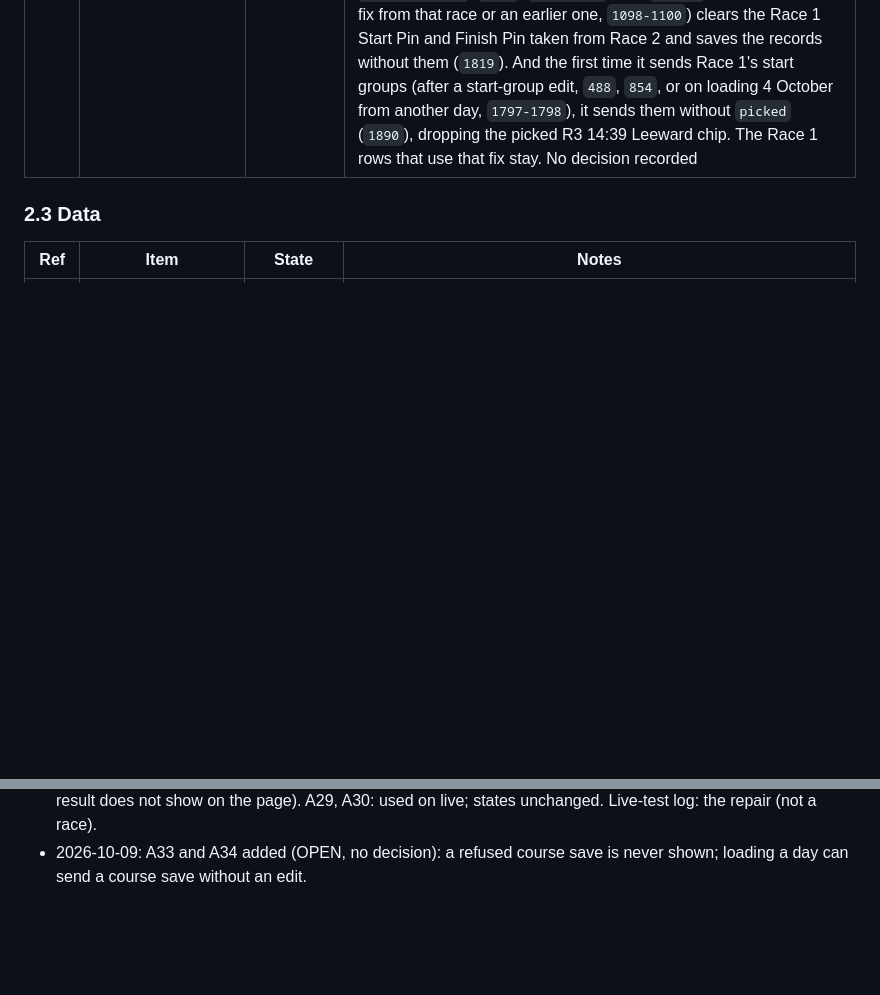
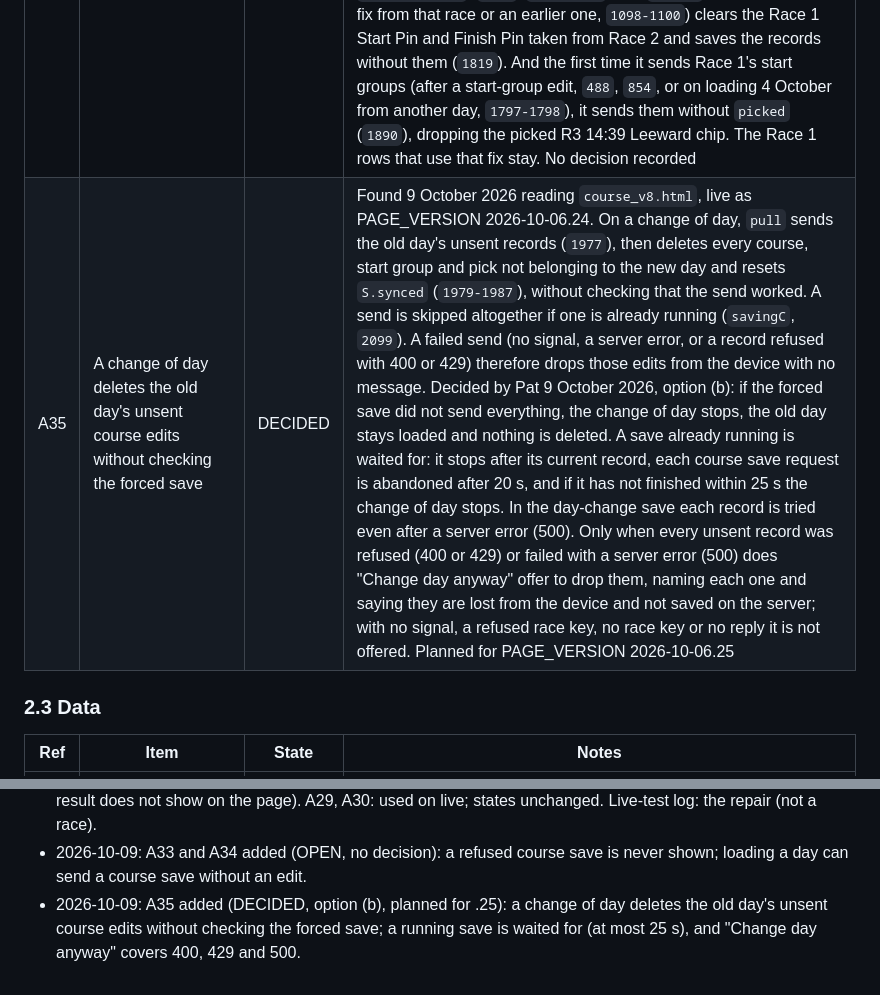
Before and after one commit to Bateleur88/cork-harbour-orc, a Markdown page: STATUS.md, 2 parts joined by grey strips. Drawn GitHub-style; blank space fills up the shorter version.

Commit message:
STATUS.md: A35 (a change of day deletes the old day's unsent course edits without checking the forced save) added, decided (b), planned for .25; update log
Status: A35
Co-Authored-By: Claude Opus 5.5 <noreply@anthropic.com>

```diff
--- a/STATUS.md
+++ b/STATUS.md
@@ -71,6 +71,7 @@ Every tracked item has a fixed reference: **L1 to L8** for the 4 October live-te
 | A13 | RIB source (`record.html`, tracked copy `index.html`): which is uploaded? | OPEN | |
 | A33 | A refused course save is never shown | OPEN | Found 9 October 2026 reading `course_v8.html`. Saves are automatic. `postFix` throws on any non-2xx reply without reading the server's error text (`course_v8.html:2163-2166`), and `saveCourses` catches it and does nothing (`2114`). The page shows no message; the only trace on the device is the count on the first tap of Clear everything (`2353-2360`). A run stops at the first failure, so later records wait behind it (`2109-2114`), and the 15-second timer (`2235`) and every edit retry it indefinitely. A failed history write (HTTP 500 from `marks.php`) is handled the same way. No decision recorded |
 | A34 | Loading a day can send a course save without any edit | OPEN | Found 9 October 2026 reading `course_v8.html`. When a different day is loaded, courses kept on the device for that day but never sent are marked unsent, so they replace the server's copy and are sent (`course_v8.html:1985-1989`). After every load, `checkLineRefs` clears a chosen line end whose fix is no longer among the day's fixes, or turns a device-only reference into a server one, and stamps the record (`2009`, `2061-2068`). The `commit()` at `2011` then schedules a save of anything unsent (`2096`). So opening a day is not read-only. This matters for the 12-hour rule, because loading a day on the live page to check it can write to live data. It also matters for any device still on .7 (`2aec398`). On loading 4 October, its own `checkLineRefs` (`1817`, `1869-1877`, with `refFix` accepting only a fix from that race or an earlier one, `1098-1100`) clears the Race 1 Start Pin and Finish Pin taken from Race 2 and saves the records without them (`1819`). And the first time it sends Race 1's start groups (after a start-group edit, `488`, `854`, or on loading 4 October from another day, `1797-1798`), it sends them without `picked` (`1890`), dropping the picked R3 14:39 Leeward chip. The Race 1 rows that use that fix stay. No decision recorded |
+| A35 | A change of day deletes the old day's unsent course edits without checking the forced save | DECIDED | Found 9 October 2026 reading `course_v8.html`, live as PAGE_VERSION 2026-10-06.24. On a change of day, `pull` sends the old day's unsent records (`1977`), then deletes every course, start group and pick not belonging to the new day and resets `S.synced` (`1979-1987`), without checking that the send worked. A send is skipped altogether if one is already running (`savingC`, `2099`). A failed send (no signal, a server error, or a record refused with 400 or 429) therefore drops those edits from the device with no message. Decided by Pat 9 October 2026, option (b): if the forced save did not send everything, the change of day stops, the old day stays loaded and nothing is deleted. A save already running is waited for: it stops after its current record, each course save request is abandoned after 20 s, and if it has not finished within 25 s the change of day stops. In the day-change save each record is tried even after a server error (500). Only when every unsent record was refused (400 or 429) or failed with a server error (500) does "Change day anyway" offer to drop them, naming each one and saying they are lost from the device and not saved on the server; with no signal, a refused race key, no race key or no reply it is not offered. Planned for PAGE_VERSION 2026-10-06.25 |
 
 ### 2.3 Data
 
@@ -182,3 +183,4 @@ First live check: the next race day. Nothing in this file is CONFIRMED LIVE yet.
 - 2026-10-09: A26: PHP 5.5.38, the server software (Apache) and the data/ 403 checked; X-RO-Key pass-through unchecked; the course history file not yet written on live. A29 to A32: uploaded to the live paths, not confirmed live; states unchanged. Live-test log: the 9 October upload (not a race).
 - 2026-10-09: Race 1 of 4 October repaired on the live page by Pat on the PC (PAGE_VERSION 2026-10-06.24), as on the test copy (the R3 14:39 Leeward in all three starts as a picked chip; Start Pin from Race 2, Finish Pin from Race 2): the first known live course save since the upload. The course history write succeeded (`courses-history-2026-10-04.json` in /marks/data/, 09/10/2026 09:23:57 FileZilla listing time); a second device that loaded 4 October shows the repair. A26: the history question answered, and its wording corrected (a save's result does not show on the page). A29, A30: used on live; states unchanged. Live-test log: the repair (not a race).
 - 2026-10-09: A33 and A34 added (OPEN, no decision): a refused course save is never shown; loading a day can send a course save without an edit.
+- 2026-10-09: A35 added (DECIDED, option (b), planned for .25): a change of day deletes the old day's unsent course edits without checking the forced save; a running save is waited for (at most 25 s), and "Change day anyway" covers 400, 429 and 500.
```
